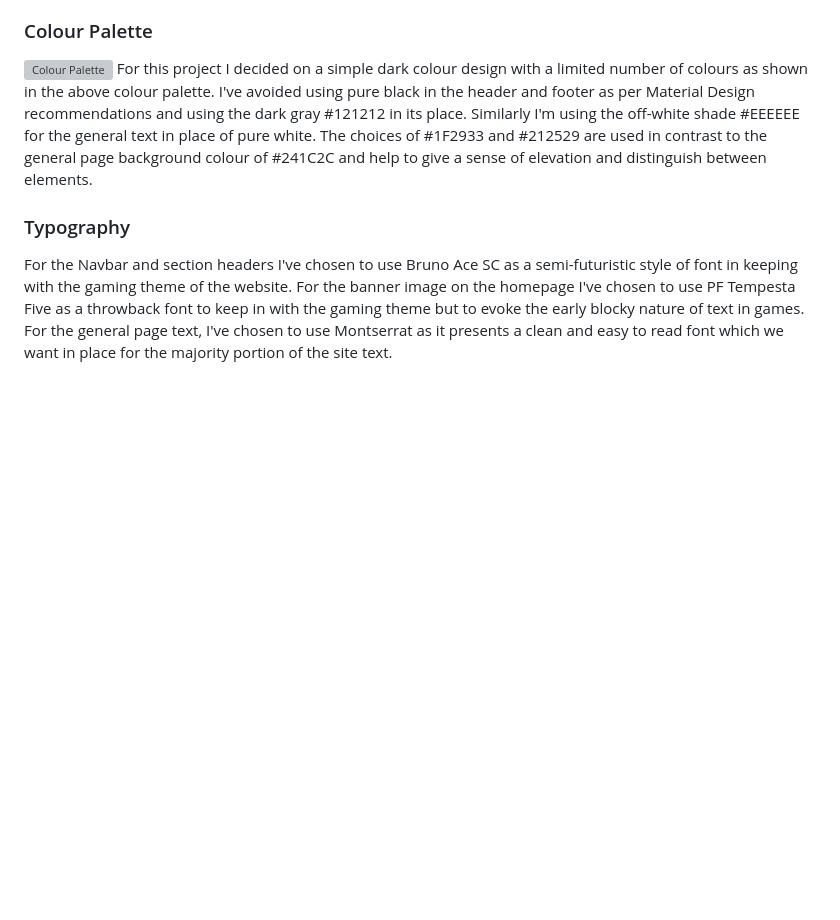
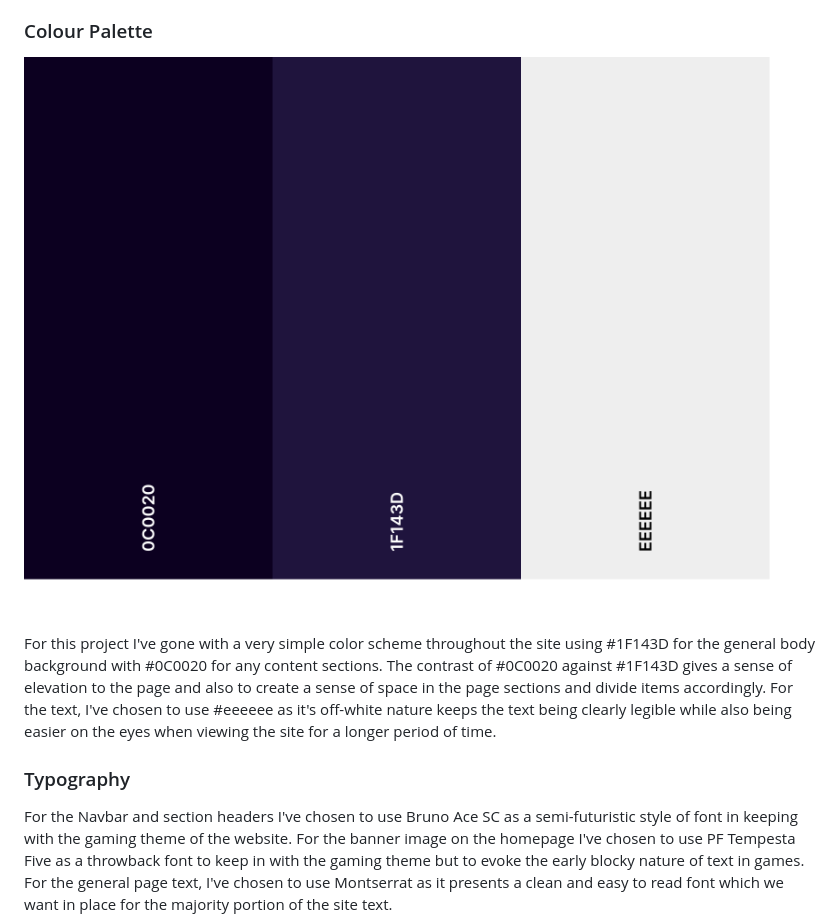
Before and after one commit to fergalcob/gamesdirect, a Markdown page: README.md, the part around the change. Rendered like a GitHub page; blank space fills up the shorter version; grey boxes are pictures that could not be loaded.

```diff
--- a/README.md
+++ b/README.md
@@ -443,8 +443,9 @@ A collection of error pages(404, 500, 503) were created for the site and display
 
 ### Colour Palette
 
-![Colour Palette](README/colours.webp)
-For this project I decided on a simple dark colour design with a limited number of colours as shown in the above colour palette. I've avoided using pure black in the header and footer as per Material Design recommendations and using the dark gray #121212 in its place. Similarly I'm using the off-white shade #EEEEEE for the general text in place of pure white. The choices of #1F2933 and #212529 are used in contrast to the general page background colour of #241C2C and help to give a sense of elevation and distinguish between elements.
+![Colour Palette](README/colors.png)
+
+For this project I've gone with a very simple color scheme throughout the site using #1F143D for the general body background with #0C0020 for any content sections. The contrast of #0C0020 against #1F143D gives a sense of elevation to the page and also to create a sense of space in the page sections and divide items accordingly. For the text, I've chosen to use #eeeeee as it's off-white nature keeps the text being clearly legible while also being easier on the eyes when viewing the site for a longer period of time.
 
 ### Typography
 
```
